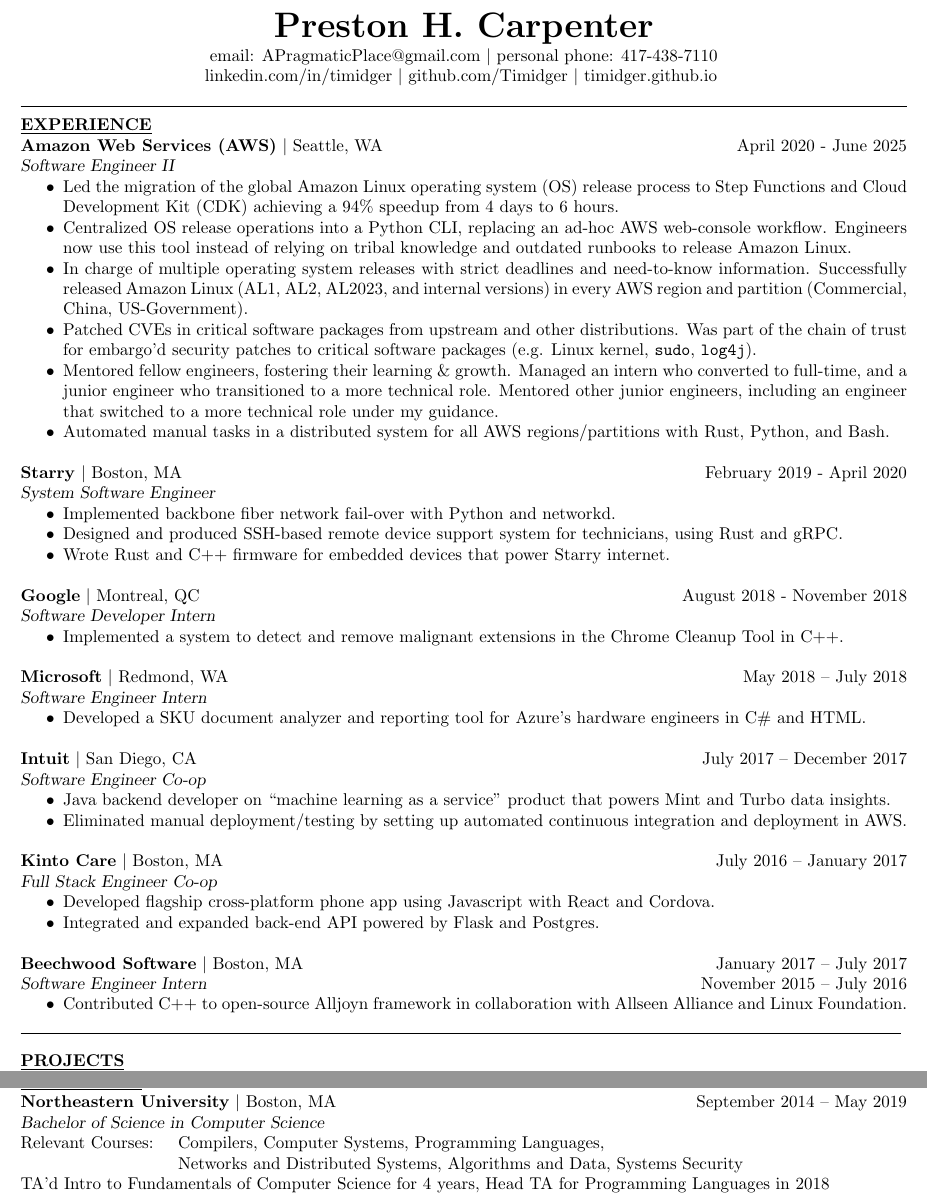
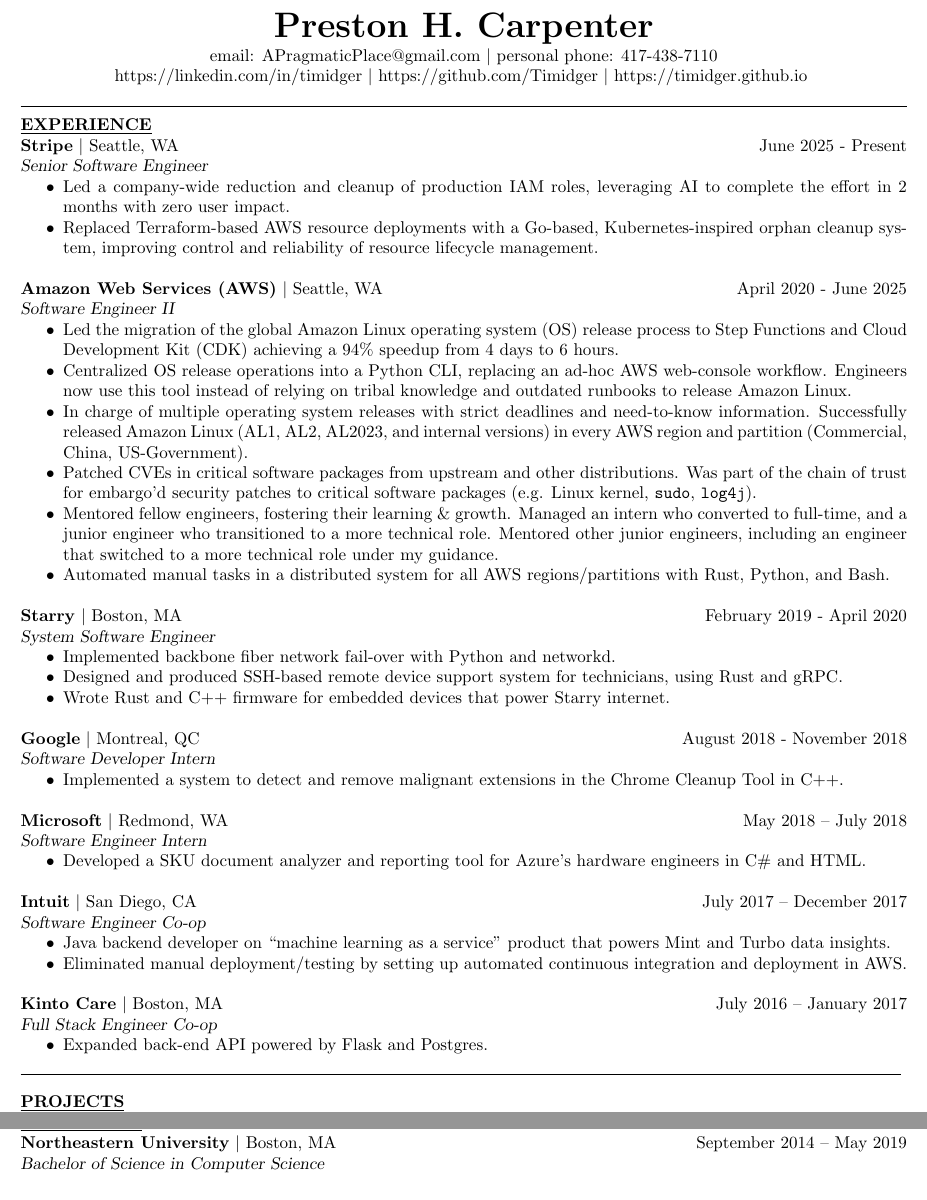
Before and after one commit to Timidger/resume, a LaTeX CV (resume.tex): two parts of the page, joined at a grey line, cut so that both start at the same text. Compiled offline with pdfLaTeX.

Commit message:
Updated resume

```diff
--- a/resume.tex
+++ b/resume.tex
@@ -19,12 +19,23 @@
 \vspace{.2em}
 
 \moveleft.5\hoffset\centerline{email: APragmaticPlace@gmail.com $|$ personal phone: 417-438-7110}
-\moveleft.5\hoffset\centerline{linkedin.com/in/timidger $|$ github.com/Timidger $|$ timidger.github.io }
+\moveleft.5\hoffset\centerline{https://linkedin.com/in/timidger $|$
+https://github.com/Timidger $|$ https://timidger.github.io }
 \vspace{1em}
 
 \begin{resume}
 
 \section{\underline{EXPERIENCE}}
+
+\textbf{Stripe} $|$ Seattle, WA\hfill June 2025 - Present\\
+{\sl Senior Software Engineer}
+\begin{itemize} \itemsep -2pt
+	\item Led a company-wide reduction and cleanup of production IAM roles, leveraging AI
+		to complete the effort in 2 months with zero user impact.
+	\item Replaced Terraform-based AWS resource deployments with a Go-based,
+		Kubernetes-inspired orphan cleanup system, improving control and
+		reliability of resource lifecycle management.
+\end{itemize}
 
 \textbf{Amazon Web Services (AWS)} $|$ Seattle, WA\hfill April 2020 - June 2025\\
 {\sl Software Engineer II}
@@ -101,23 +112,20 @@
 \textbf{Kinto Care} $|$ Boston, MA\hfill July 2016 \--- January 2017\\
 {\sl Full Stack Engineer Co-op}
 \begin{itemize} \itemsep -2pt
-	\item Developed flagship cross-platform phone app using Javascript with
-		React and Cordova.
-	\item Integrated and expanded back-end API powered by Flask and
+	%\item Developed flagship cross-platform phone app using Javascript with React and Cordova.
+	\item Expanded back-end API powered by Flask and
 		Postgres.
 	%\item Contributed to key design decisions through service research and
     %  weekly Agile sprint meetings
 \end{itemize}
 
-\textbf{Beechwood Software} $|$ Boston, MA \hfill January 2017 \--- July 2017\\
-{\sl Software Engineer Intern} \hfill November 2015 \--- July 2016
-\begin{itemize}  \itemsep -2pt
-	\item Contributed C++ to open-source
-		Alljoyn framework in collaboration with Allseen Alliance and
-		Linux Foundation.
+%\textbf{Beechwood Software} $|$ Boston, MA \hfill January 2017 \--- July 2017\\
+%{\sl Software Engineer Intern} \hfill November 2015 \--- July 2016
+%\begin{itemize}  \itemsep -2pt
+	%\item Contributed C++ to open-source Alljoyn framework in collaboration with Allseen Alliance and Linux Foundation.
 	%\item Devised smoothing algorithms to calculate distance between a wide range of different quality bluetooth devices
 	%\item Assembled and tested the prototype presented at CES in Las Vegas using Rasberry Pis and Nest thermostats.
-\end{itemize}
+%\end{itemize}
 \vspace{-1em}
 \noindent\makebox[7.15in]{\rule{7.15in}{0.4pt}}
 
@@ -143,13 +151,13 @@
 \section{\underline{EDUCATION}}
  \textbf{Northeastern University} $|$ Boston, MA \hfill September 2014 \--- May 2019 \\
 {\sl Bachelor of Science in Computer Science} \\
-Relevant Courses: \hskip 1em Compilers, Computer Systems, Programming Languages, \\
-\strut\hskip 9.25em Networks and Distributed Systems, Algorithms and Data,
-Systems Security
-\\
-\strut
-TA'd Intro to Fundamentals of Computer Science for 4 years, Head TA for
-Programming Languages in 2018
+%Relevant Courses: \hskip 1em Compilers, Computer Systems, Programming Languages, \\
+%\strut\hskip 9.25em Networks and Distributed Systems, Algorithms and Data,
+%Systems Security
+%\\
+%\strut
+%TA'd Intro to Fundamentals of Computer Science for 4 years, Head TA for
+%Programming Languages in 2018
 
 %\textbf{wlc-rs, wlroots-rs (Safe Rust bindings to C Wayland libraries)} \hfill October 2017 \--- April 2019
 %\begin{itemize} \itemsep -2pt
```
Also changed, not shown: resume.pdf.
